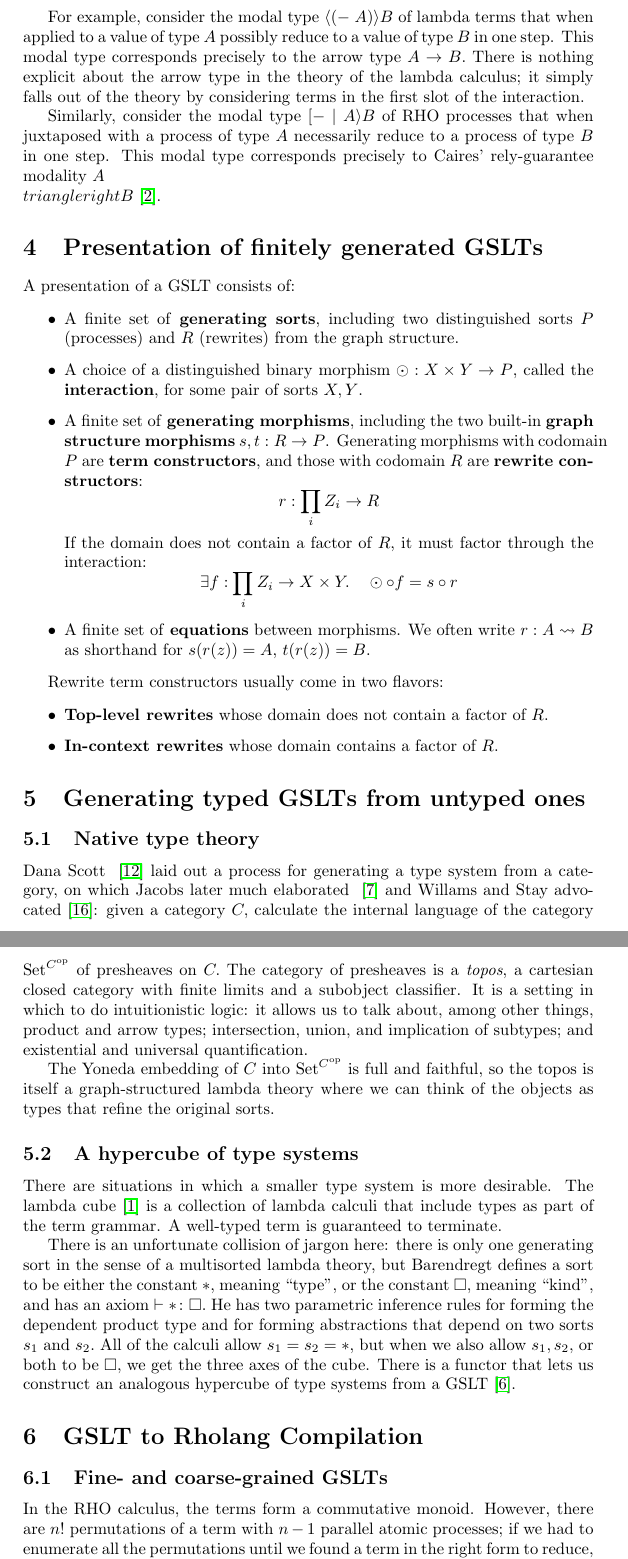
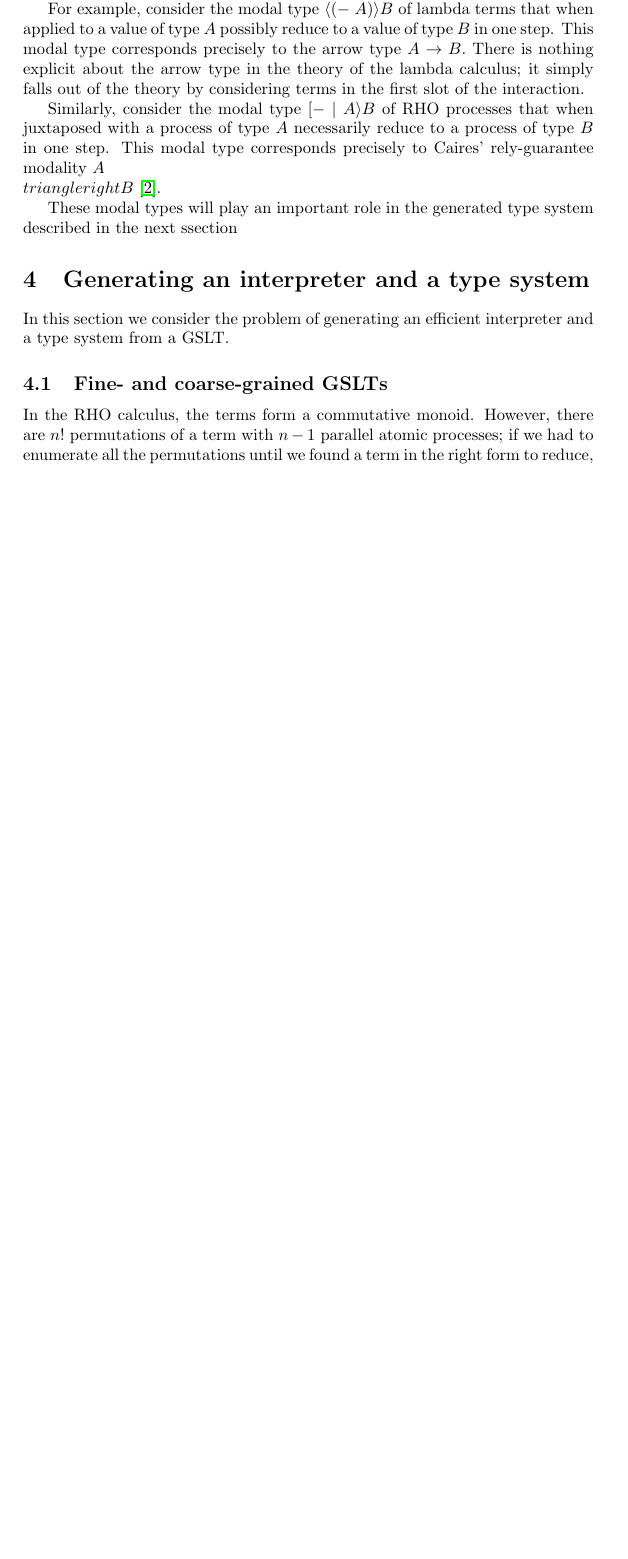
Before and after one commit to leithaus/rho4u, a LaTeX document (hypercube/map.tex): two parts of pages 9 and 10 of 15 before the commit and part of page 9 of 14 after it, the two joined at a grey line, cut so that both start at the same text, the shorter picture padded with empty space. Compiled offline with pdfLaTeX.

Commit message:
Expand the introduction, more cleanup

```diff
--- a/hypercube/map.tex
+++ b/hypercube/map.tex
@@ -248,64 +254,12 @@ For example, consider the modal type $\langle (- \; A) \rangle B$ of lambda term
 
 Similarly, consider the modal type $[ - \; |\; A \rangle B$ of RHO processes that when juxtaposed with a process of type $A$ necessarily reduce to a process of type $B$ in one step.  This modal type corresponds precisely to Caires' rely-guarantee modality $A \\triangleright B$~\cite{Caires2007}.
 
+These modal types will play an important role in the generated type system described in the next ssection
 
+\section{Generating an interpreter and a type system}
+\label{Generating an interpreter and a type system}
 
-\mycomment{
-
-    \begin{itemize}
-        \item {\bf We can compile GSLTs to Rholang.} We outline a strategy for automatic compilation of GSLTs to Rholang in section \ref{comp_to_rholang}.
-        \item {\bf We can generate a type system from a GSLT.} There are automatic ways to generate a type system from a category~\cite{WilliamsStay2021}. The generated type system allows for the expression of both spatial and behavioral properties of code that can be typechecked before interpretation.
-        \item {\bf Application programming and concurrency.} Rholang seamlessly combines synchronous datatypes with the best-studied approach to concurrency, the $\pi$-calculus, to provide an efficient, transactional knowledge store.
-        \item {\bf Reasoning about backtracking.} The MORK project has extracted the fact database into a blindingly efficient library called PathMap, with not only clear semantics but also clear complexity guarantees.  It lacks, however, any form of concurrency or notion of transaction.  We propose adding MORK to Rholang, both as a synchronous datatype as well as an augmentation of Rholang's pattern matching capabilities.
-        \item {\bf Spaces remain isolated by default.} When using spaces as a datatype, they remain separate by default, just like maps, sets, and lists are.
-        \item {\bf Rholang is optimal.}  In section \ref{optimality_proof} we prove that any other generic solution must be within a constant factor of the performance of Rholang.
-    \end{itemize}
-
-}
-
-
-\section{Presentation of finitely generated GSLTs}
-
-A presentation of a GSLT consists of:
-
-\begin{itemize}
-    \item A finite set of \textbf{generating sorts}, including two distinguished sorts $P$ (processes) and $R$ (rewrites) from the graph structure.
-    \item A choice of a distinguished binary morphism $\odot : X \times Y \to P$, called the \textbf{interaction}, for some pair of sorts $X, Y$.
-    \item A finite set of \textbf{generating morphisms}, including the two built-in \textbf{graph structure morphisms} $s, t : R \to P$. Generating morphisms with codomain $P$ are \textbf{term constructors}, and those with codomain $R$ are \textbf{rewrite constructors}:
-    \[
-    r : \prod_i Z_i \to R
-    \]
-    If the domain does not contain a factor of $R$, it must factor through the interaction:
-    \[
-    \exists f : \prod_i Z_i \to X \times Y. \quad \odot \circ f = s \circ r
-    \]
-    \item A finite set of \textbf{equations} between morphisms. We often write $r : A \leadsto B$ as shorthand for $s(r(z)) = A$, $t(r(z)) = B$.
-\end{itemize}
-
-Rewrite term constructors usually come in two flavors:
-
-\begin{itemize}
-    \item \textbf{Top-level rewrites} whose domain does not contain a factor of $R$.
-    \item \textbf{In-context rewrites} whose domain contains a factor of $R$.
-\end{itemize}
-
-\section{Generating typed GSLTs from untyped ones}
-\label{TypedGSLTs}
-% Talk about vm vs coarse graining
-
-\subsection{Native type theory}
-Dana Scott ~\cite{Scott1980} laid out a process for generating a type system from a category, on which Jacobs later much elaborated ~\cite{Jacobs1999} and Willams and Stay advocated~\cite{WilliamsStay2021}:
-given a category $C,$ calculate the internal language of the category ${\rm Set}^{C^{\rm op}}$ of presheaves on $C.$  The category of presheaves is a {\em topos}, a cartesian closed category with finite limits and a subobject classifier.  It is a setting in which to do intuitionistic logic: it allows us to talk about, among other things, product and arrow types; intersection, union, and implication of subtypes; and existential and universal quantification.
-
-The Yoneda embedding of $C$ into ${\rm Set}^{C^{\rm op}}$ is full and faithful, so the topos is itself a graph-structured lambda theory where we can think of the objects as types that refine the original sorts.
-
-\subsection{A hypercube of type systems}
-
-There are situations in which a smaller type system is more desirable. The lambda cube~\cite{Barendregt1991} is a collection of lambda calculi that include types as part of the term grammar.  A well-typed term is guaranteed to terminate.
-
-There is an unfortunate collision of jargon here: there is only one generating sort in the sense of a multisorted lambda theory, but Barendregt defines a sort to be either the constant $*,$ meaning ``type'', or the constant $\square,$ meaning ``kind'', and has an axiom $\vdash *\colon \square.$  He has two parametric inference rules for forming the dependent product type and for forming abstractions that depend on two sorts $s_1$ and $s_2.$  All of the calculi allow $s_1 = s_2 = *,$ but when we also allow $s_1, s_2,$ or both to be $\square,$ we get the three axes of the cube.  There is a functor that lets us construct an analogous hypercube of type systems from a GSLT~\cite{HypercubePaper}.
-
-\section{GSLT to Rholang Compilation}
+In this section we consider the problem of generating an efficient interpreter and a type system from a GSLT.
 
 \subsection{Fine- and coarse-grained GSLTs}
 In the RHO calculus, the terms form a commutative monoid.  However, there are $n!$ permutations of a term with $n-1$ parallel atomic processes; if we had to enumerate all the permutations until we found a term in the right form to reduce, it would be absurdly slow.  Even worse, the general problem of determining whether two words are in the same equivalence class is undecidable.  Actual implementations of process calculi will do things like replace variables with keys into a hash table, store all the receiving processes in buckets under their key, and then iterate over the sends looking for matches.  Therefore, when generating a vm and a type system from a GSLT, a language implementer will likely want to provide two GSLT presentations and a proof.
```
Also changed, not shown: hypercube/map.tex (41 more changed lines).
